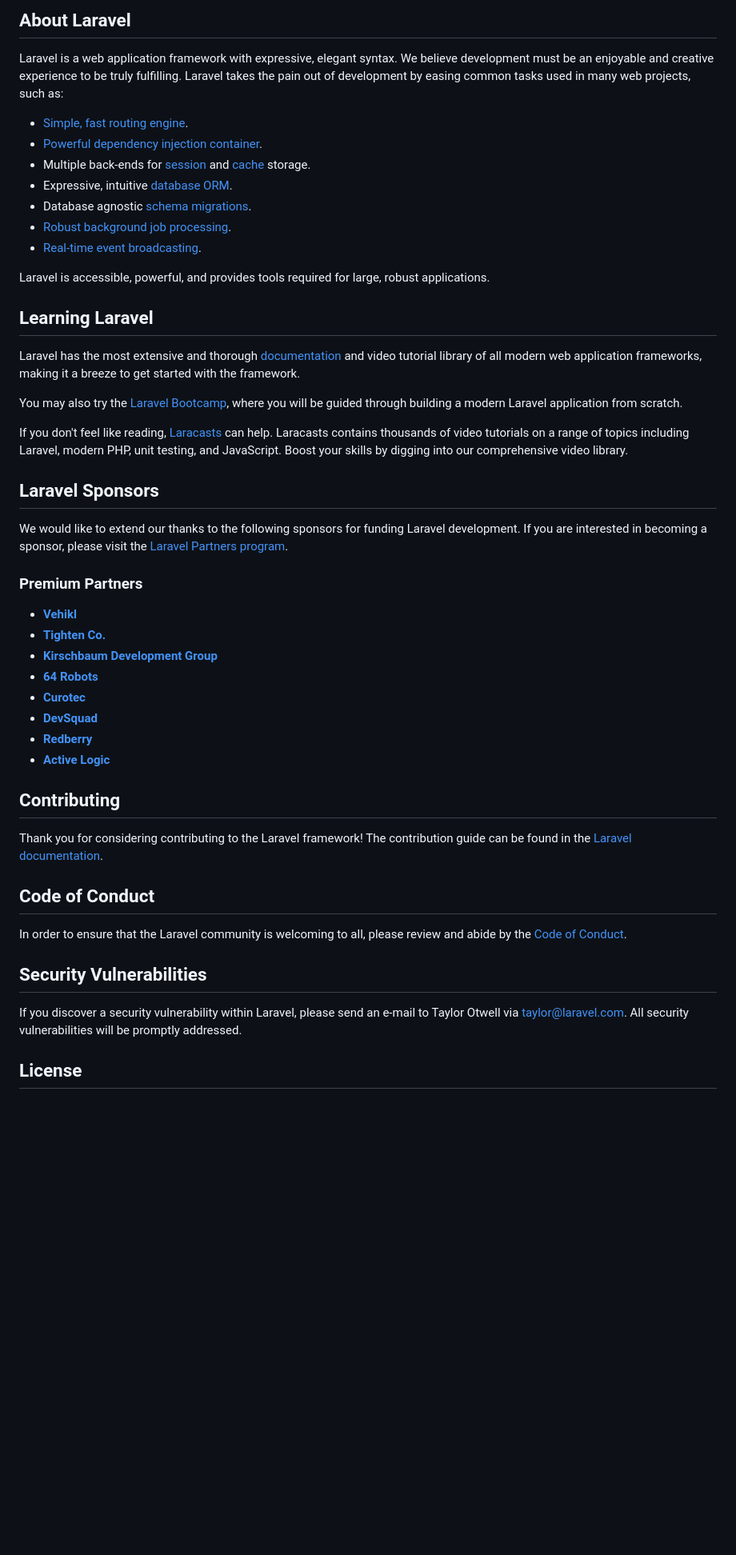
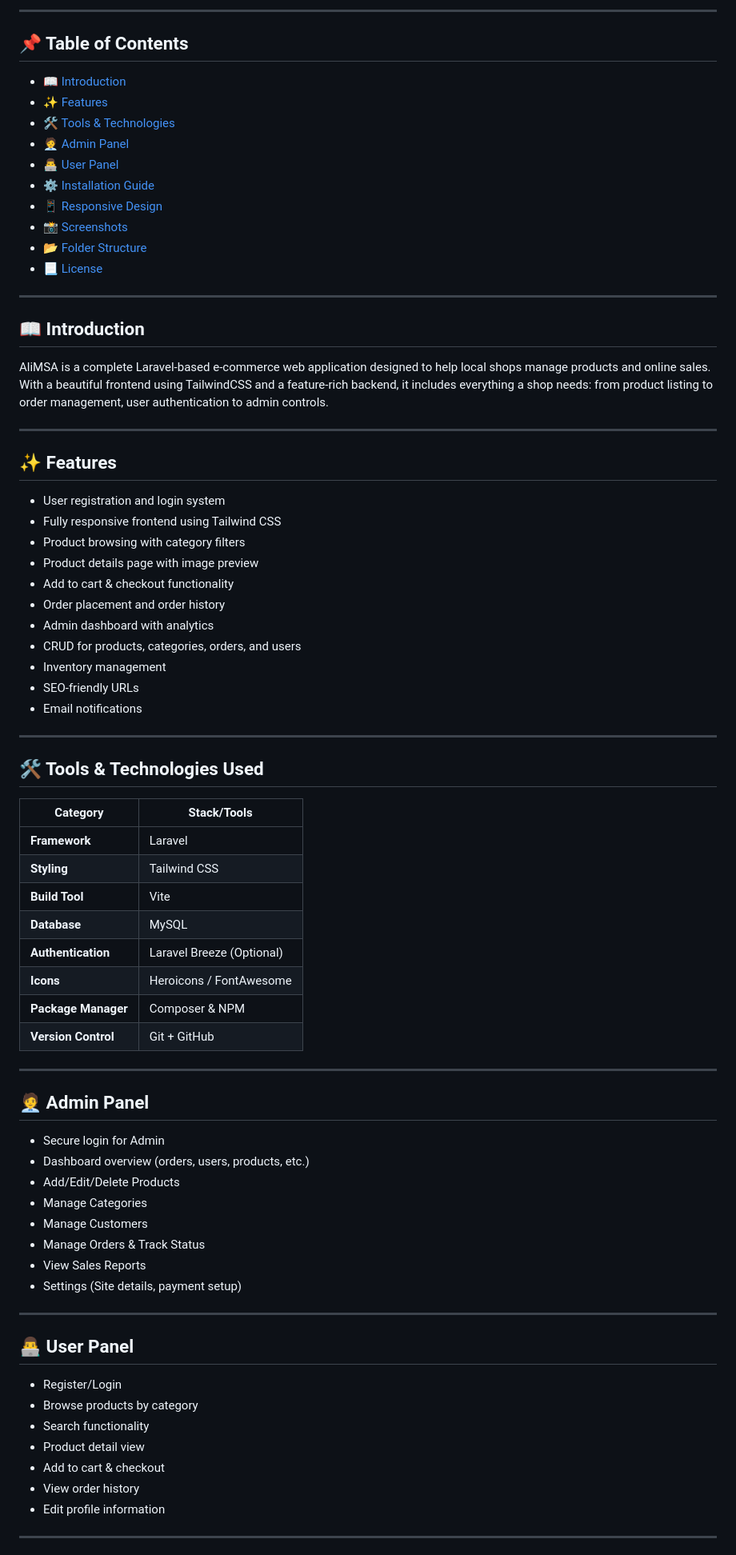
Before and after one commit to SakhiLarik/alimsa, a Markdown page: README.md, the part around one of its changes. Shown at 80% size. Rendered like a GitHub page; blank space fills up the shorter version.

```diff
--- a/README.md
+++ b/README.md
@@ -9,52 +4,80 @@
 
-## About Laravel
+---
 
-Laravel is a web application framework with expressive, elegant syntax. We believe development must be an enjoyable and creative experience to be truly fulfilling. Laravel takes the pain out of development by easing common tasks used in many web projects, such as:
+## 📌 Table of Contents
 
-- [Simple, fast routing engine](https://laravel.com/docs/routing).
-- [Powerful dependency injection container](https://laravel.com/docs/container).
-- Multiple back-ends for [session](https://laravel.com/docs/session) and [cache](https://laravel.com/docs/cache) storage.
-- Expressive, intuitive [database ORM](https://laravel.com/docs/eloquent).
-- Database agnostic [schema migrations](https://laravel.com/docs/migrations).
-- [Robust background job processing](https://laravel.com/docs/queues).
-- [Real-time event broadcasting](https://laravel.com/docs/broadcasting).
+- [📖 Introduction](#-introduction)
+- [✨ Features](#-features)
+- [🛠️ Tools & Technologies](#-tools--technologies-used)
+- [🧑‍💼 Admin Panel](#-admin-panel)
+- [👨‍💻 User Panel](#-user-panel)
+- [⚙️ Installation Guide](#-installation-guide)
+- [📱 Responsive Design](#-responsive-design)
+- [📸 Screenshots](#-screenshots)
+- [📂 Folder Structure](#-folder-structure)
+- [📃 License](#-license)
 
-Laravel is accessible, powerful, and provides tools required for large, robust applications.
+---
 
-## Learning Laravel
+## 📖 Introduction
 
-Laravel has the most extensive and thorough [documentation](https://laravel.com/docs) and video tutorial library of all modern web application frameworks, making it a breeze to get started with the framework.
+AliMSA is a complete Laravel-based e-commerce web application designed to help local shops manage products and online sales. With a beautiful frontend using TailwindCSS and a feature-rich backend, it includes everything a shop needs: from product listing to order management, user authentication to admin controls.
 
-You may also try the [Laravel Bootcamp](https://bootcamp.laravel.com), where you will be guided through building a modern Laravel application from scratch.
+---
 
-If you don't feel like reading, [Laracasts](https://laracasts.com) can help. Laracasts contains thousands of video tutorials on a range of topics including Laravel, modern PHP, unit testing, and JavaScript. Boost your skills by digging into our comprehensive video library.
+## ✨ Features
 
-## Laravel Sponsors
+- User registration and login system
+- Fully responsive frontend using Tailwind CSS
+- Product browsing with category filters
+- Product details page with image preview
+- Add to cart & checkout functionality
+- Order placement and order history
+- Admin dashboard with analytics
+- CRUD for products, categories, orders, and users
+- Inventory management
+- SEO-friendly URLs
+- Email notifications
 
-We would like to extend our thanks to the following sponsors for funding Laravel development. If you are interested in becoming a sponsor, please visit the [Laravel Partners program](https://partners.laravel.com).
+---
 
-### Premium Partners
+## 🛠️ Tools & Technologies Used
 
-- **[Vehikl](https://vehikl.com)**
-- **[Tighten Co.](https://tighten.co)**
-- **[Kirschbaum Development Group](https://kirschbaumdevelopment.com)**
-- **[64 Robots](https://64robots.com)**
-- **[Curotec](https://www.curotec.com/services/technologies/laravel)**
-- **[DevSquad](https://devsquad.com/hire-laravel-developers)**
-- **[Redberry](https://redberry.international/laravel-development)**
-- **[Active Logic](https://activelogic.com)**
+| Category         | Stack/Tools                        |
+|------------------|------------------------------------|
+| **Framework**    | Laravel                            |
+| **Styling**      | Tailwind CSS                       |
+| **Build Tool**   | Vite                               |
+| **Database**     | MySQL                              |
+| **Authentication**| Laravel Breeze (Optional)        |
+| **Icons**        | Heroicons / FontAwesome           |
+| **Package Manager**| Composer & NPM                   |
+| **Version Control** | Git + GitHub                    |
 
-## Contributing
+---
 
-Thank you for considering contributing to the Laravel framework! The contribution guide can be found in the [Laravel documentation](https://laravel.com/docs/contributions).
+## 🧑‍💼 Admin Panel
 
-## Code of Conduct
+- Secure login for Admin
+- Dashboard overview (orders, users, products, etc.)
+- Add/Edit/Delete Products
+- Manage Categories
+- Manage Customers
+- Manage Orders & Track Status
+- View Sales Reports
+- Settings (Site details, payment setup)
 
-In order to ensure that the Laravel community is welcoming to all, please review and abide by the [Code of Conduct](https://laravel.com/docs/contributions#code-of-conduct).
+---
 
-## Security Vulnerabilities
+## 👨‍💻 User Panel
 
-If you discover a security vulnerability within Laravel, please send an e-mail to Taylor Otwell via [taylor@laravel.com](mailto:taylor@laravel.com). All security vulnerabilities will be promptly addressed.
+- Register/Login
+- Browse products by category
+- Search functionality
+- Product detail view
+- Add to cart & checkout
+- View order history
+- Edit profile information
 
-## License
+---
 
```
Also changed, not shown: other parts of README.md (+67 -8 lines).
